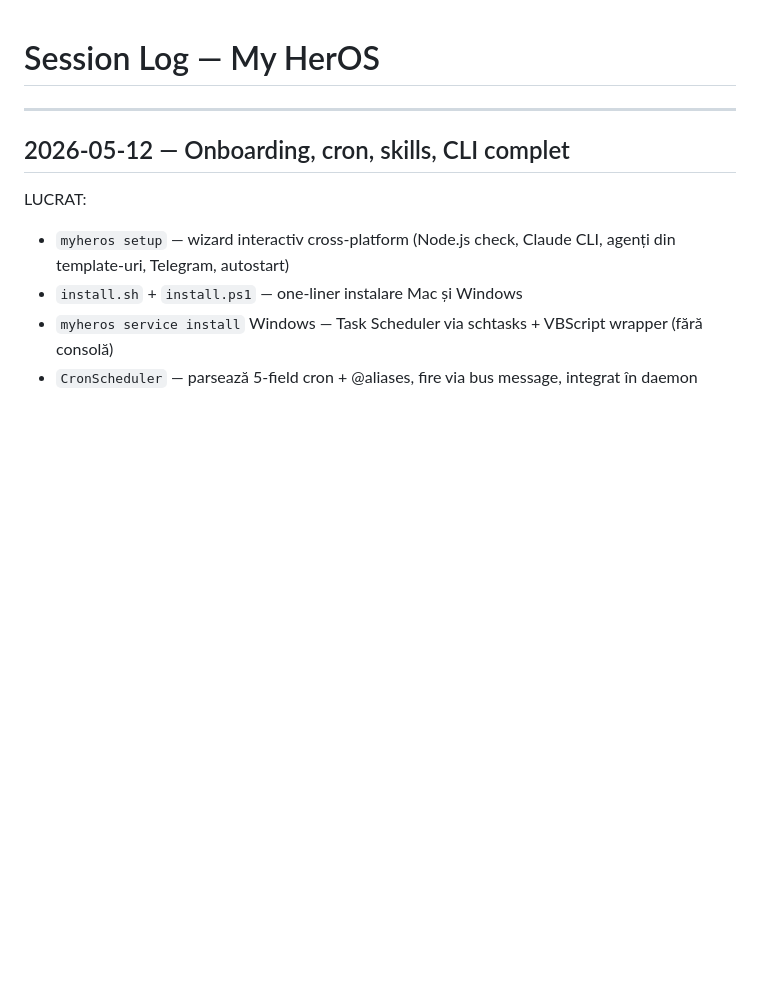
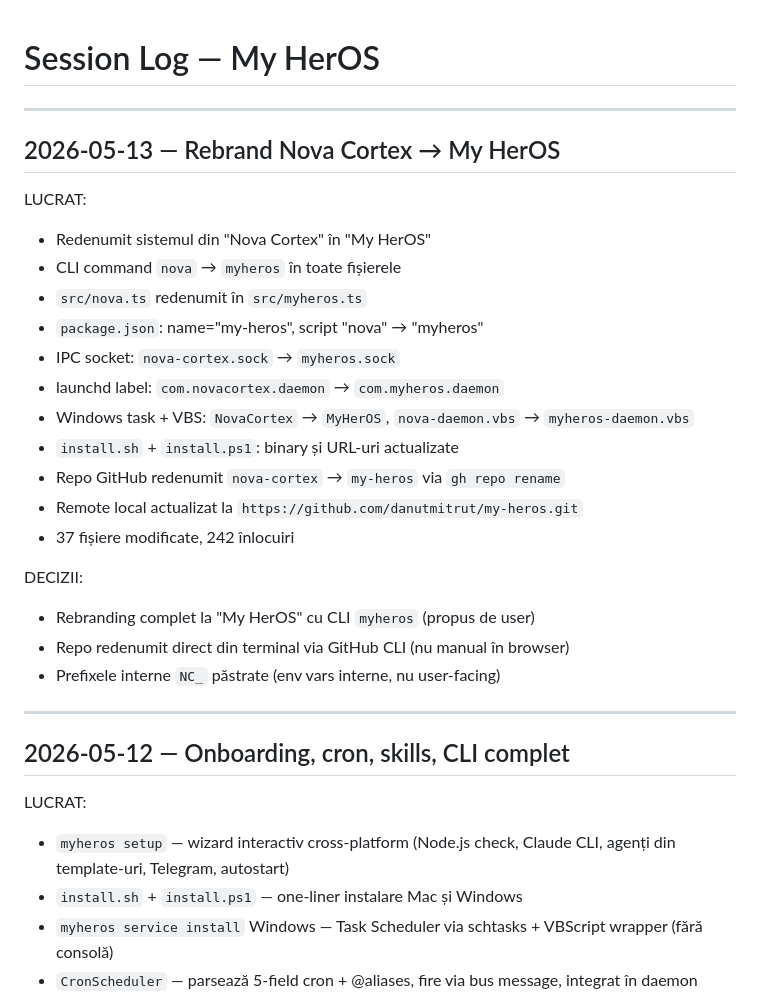
Before and after one commit to danutmitrut/nova-cortex, a Markdown page: SESSION-LOG.md, the part around the change. GitHub-like rendering; blank space fills up the shorter version.

Commit message:
chore: SESSION-LOG.md sesiunea 2026-05-13 rebrand

```diff
--- a/SESSION-LOG.md
+++ b/SESSION-LOG.md
@@ -1,4 +1,26 @@
 # Session Log — My HerOS
+
+---
+
+## 2026-05-13 — Rebrand Nova Cortex → My HerOS
+
+LUCRAT:
+- Redenumit sistemul din "Nova Cortex" în "My HerOS"
+- CLI command `nova` → `myheros` în toate fișierele
+- `src/nova.ts` redenumit în `src/myheros.ts`
+- `package.json`: name="my-heros", script "nova" → "myheros"
+- IPC socket: `nova-cortex.sock` → `myheros.sock`
+- launchd label: `com.novacortex.daemon` → `com.myheros.daemon`
+- Windows task + VBS: `NovaCortex` → `MyHerOS`, `nova-daemon.vbs` → `myheros-daemon.vbs`
+- `install.sh` + `install.ps1`: binary și URL-uri actualizate
+- Repo GitHub redenumit `nova-cortex` → `my-heros` via `gh repo rename`
+- Remote local actualizat la `https://github.com/danutmitrut/my-heros.git`
+- 37 fișiere modificate, 242 înlocuiri
+
+DECIZII:
+- Rebranding complet la "My HerOS" cu CLI `myheros` (propus de user)
+- Repo redenumit direct din terminal via GitHub CLI (nu manual în browser)
+- Prefixele interne `NC_` păstrate (env vars interne, nu user-facing)
 
 ---
 
```
